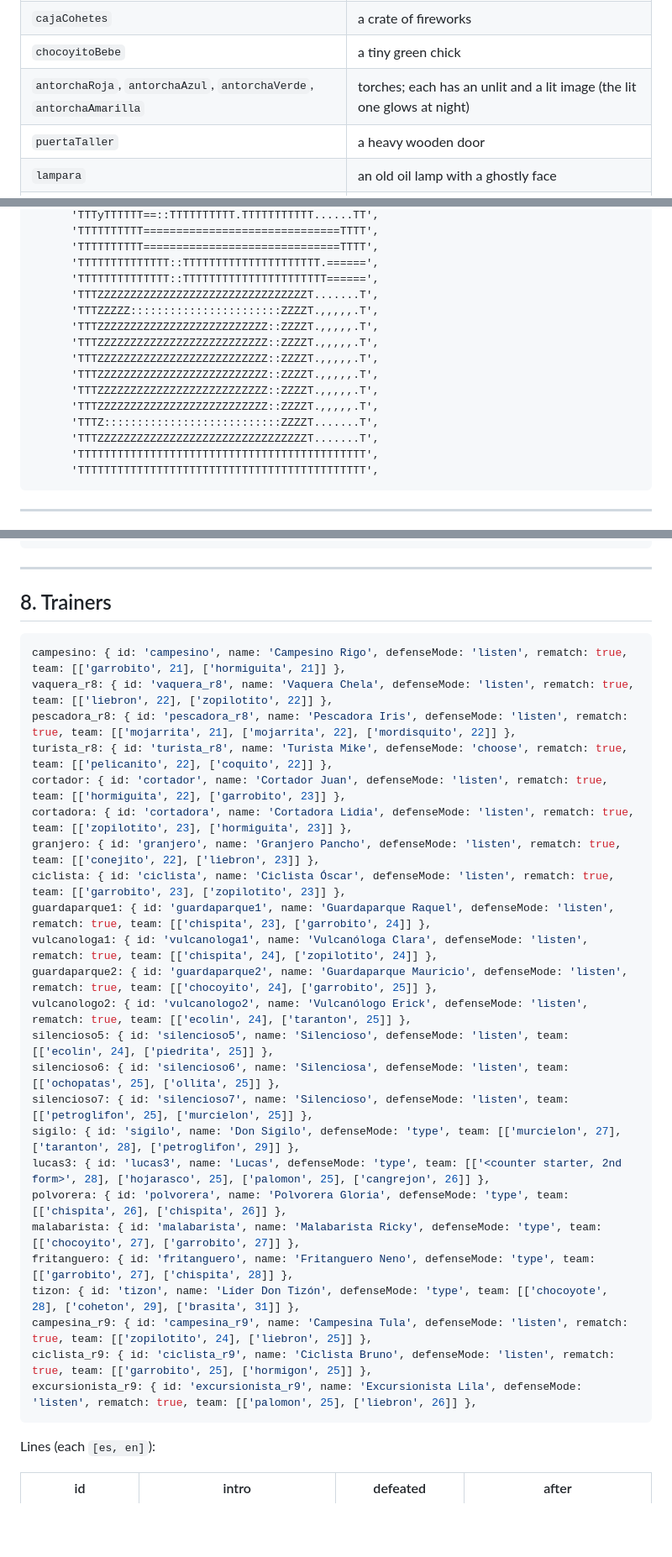
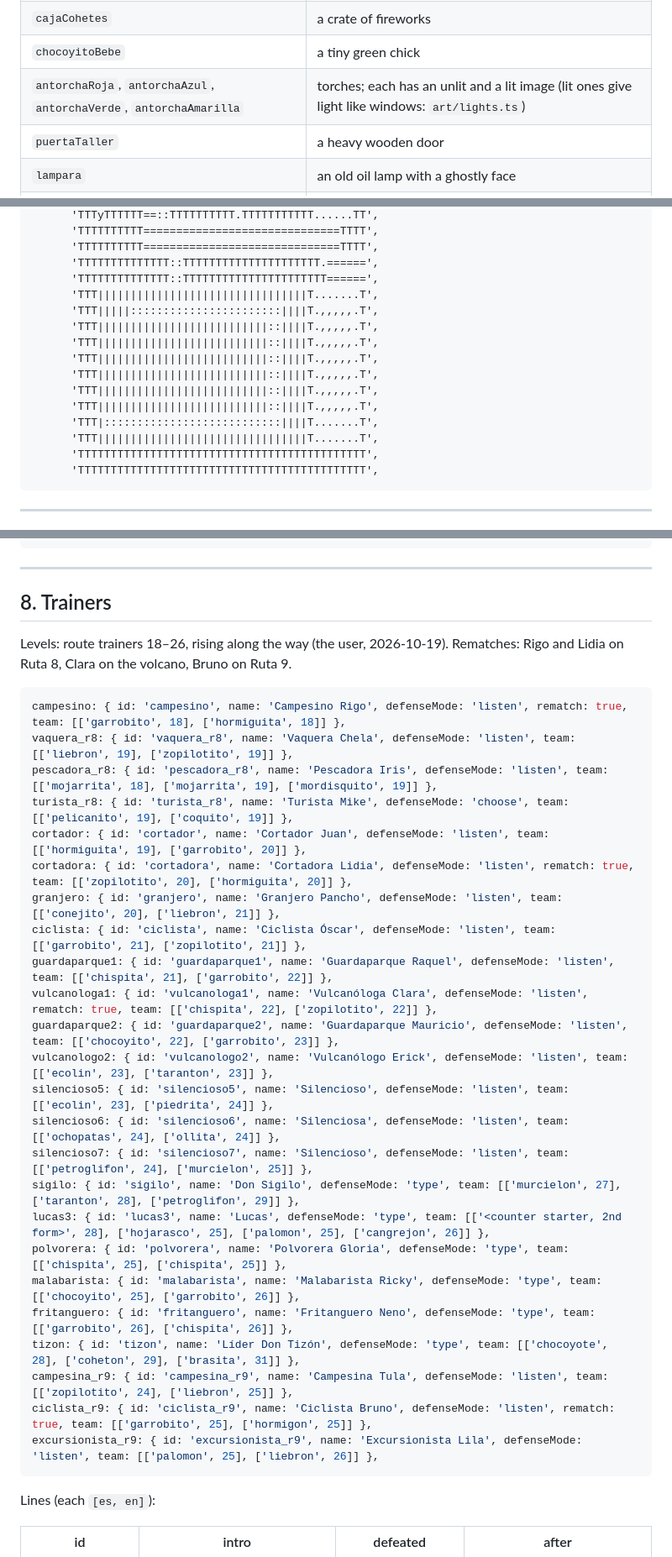
Before and after one commit to erikssonjoakim12/palabritas, a Markdown page: plans/phase4-region4.md, 3 parts joined by grey strips. Shown at 84% size. Drawn GitHub-style; blank space fills up the shorter version.

Commit message:
Region 4 plan updated: Lucas #3 at the ranger station, lower wild/trainer levels, no bus, sugarcane tile '|', 1-2 rematches per route
Co-Authored-By: Claude Opus 5.5 <noreply@anthropic.com>

````diff
--- a/plans/phase4-region4.md
+++ b/plans/phase4-region4.md
@@ -53,7 +66,7 @@ Amanecer's plateau).
 | `vaca` | a cow |
 | `cajaCohetes` | a crate of fireworks |
 | `chocoyitoBebe` | a tiny green chick |
-| `antorchaRoja`, `antorchaAzul`, `antorchaVerde`, `antorchaAmarilla` | torches; each has an unlit and a lit image (the lit one glows at night) |
+| `antorchaRoja`, `antorchaAzul`, `antorchaVerde`, `antorchaAmarilla` | torches; each has an unlit and a lit image (lit ones give light like windows: `art/lights.ts`) |
 | `puertaTaller` | a heavy wooden door |
 | `lampara` | an old oil lamp with a ghostly face |
 | `hamaca` | a striped hammock |
@@ -155,16 +171,16 @@ volcano." Put an `S` tile there (it's grass in the rows).
       'TTTTTTTTTT==============================TTTT',
       'TTTTTTTTTTTTTT::TTTTTTTTTTTTTTTTTTTTT.======',
       'TTTTTTTTTTTTTT::TTTTTTTTTTTTTTTTTTTTTT======',
-      'TTTZZZZZZZZZZZZZZZZZZZZZZZZZZZZZZZZT.......T',
-      'TTTZZZZZ:::::::::::::::::::::::ZZZZT.,,,,,.T',
-      'TTTZZZZZZZZZZZZZZZZZZZZZZZZZZ::ZZZZT.,,,,,.T',
-      'TTTZZZZZZZZZZZZZZZZZZZZZZZZZZ::ZZZZT.,,,,,.T',
-      'TTTZZZZZZZZZZZZZZZZZZZZZZZZZZ::ZZZZT.,,,,,.T',
-      'TTTZZZZZZZZZZZZZZZZZZZZZZZZZZ::ZZZZT.,,,,,.T',
-      'TTTZZZZZZZZZZZZZZZZZZZZZZZZZZ::ZZZZT.,,,,,.T',
-      'TTTZZZZZZZZZZZZZZZZZZZZZZZZZZ::ZZZZT.,,,,,.T',
-      'TTTZ:::::::::::::::::::::::::::ZZZZT.......T',
-      'TTTZZZZZZZZZZZZZZZZZZZZZZZZZZZZZZZZT.......T',
+      'TTT||||||||||||||||||||||||||||||||T.......T',
+      'TTT|||||:::::::::::::::::::::::||||T.,,,,,.T',
+      'TTT||||||||||||||||||||||||||::||||T.,,,,,.T',
+      'TTT||||||||||||||||||||||||||::||||T.,,,,,.T',
+      'TTT||||||||||||||||||||||||||::||||T.,,,,,.T',
+      'TTT||||||||||||||||||||||||||::||||T.,,,,,.T',
+      'TTT||||||||||||||||||||||||||::||||T.,,,,,.T',
+      'TTT||||||||||||||||||||||||||::||||T.,,,,,.T',
+      'TTT|:::::::::::::::::::::::::::||||T.......T',
+      'TTT||||||||||||||||||||||||||||||||T.......T',
       'TTTTTTTTTTTTTTTTTTTTTTTTTTTTTTTTTTTTTTTTTTTT',
       'TTTTTTTTTTTTTTTTTTTTTTTTTTTTTTTTTTTTTTTTTTTT',
 ```
@@ -595,31 +609,34 @@ has made camp on the north rim with the stolen fireworks.
 
 ## 8. Trainers
 
+Levels: route trainers 18–26, rising along the way (the user, 2026-10-19). Rematches: Rigo and Lidia on Ruta 8,
+Clara on the volcano, Bruno on Ruta 9.
+
 ```ts
-campesino: { id: 'campesino', name: 'Campesino Rigo', defenseMode: 'listen', rematch: true, team: [['garrobito', 21], ['hormiguita', 21]] },
-vaquera_r8: { id: 'vaquera_r8', name: 'Vaquera Chela', defenseMode: 'listen', rematch: true, team: [['liebron', 22], ['zopilotito', 22]] },
-pescadora_r8: { id: 'pescadora_r8', name: 'Pescadora Iris', defenseMode: 'listen', rematch: true, team: [['mojarrita', 21], ['mojarrita', 22], ['mordisquito', 22]] },
-turista_r8: { id: 'turista_r8', name: 'Turista Mike', defenseMode: 'choose', rematch: true, team: [['pelicanito', 22], ['coquito', 22]] },
-cortador: { id: 'cortador', name: 'Cortador Juan', defenseMode: 'listen', rematch: true, team: [['hormiguita', 22], ['garrobito', 23]] },
-cortadora: { id: 'cortadora', name: 'Cortadora Lidia', defenseMode: 'listen', rematch: true, team: [['zopilotito', 23], ['hormiguita', 23]] },
-granjero: { id: 'granjero', name: 'Granjero Pancho', defenseMode: 'listen', rematch: true, team: [['conejito', 22], ['liebron', 23]] },
-ciclista: { id: 'ciclista', name: 'Ciclista Óscar', defenseMode: 'listen', rematch: true, team: [['garrobito', 23], ['zopilotito', 23]] },
-guardaparque1: { id: 'guardaparque1', name: 'Guardaparque Raquel', defenseMode: 'listen', rematch: true, team: [['chispita', 23], ['garrobito', 24]] },
-vulcanologa1: { id: 'vulcanologa1', name: 'Vulcanóloga Clara', defenseMode: 'listen', rematch: true, team: [['chispita', 24], ['zopilotito', 24]] },
-guardaparque2: { id: 'guardaparque2', name: 'Guardaparque Mauricio', defenseMode: 'listen', rematch: true, team: [['chocoyito', 24], ['garrobito', 25]] },
-vulcanologo2: { id: 'vulcanologo2', name: 'Vulcanólogo Erick', defenseMode: 'listen', rematch: true, team: [['ecolin', 24], ['taranton', 25]] },
-silencioso5: { id: 'silencioso5', name: 'Silencioso', defenseMode: 'listen', team: [['ecolin', 24], ['piedrita', 25]] },
-silencioso6: { id: 'silencioso6', name: 'Silenciosa', defenseMode: 'listen', team: [['ochopatas', 25], ['ollita', 25]] },
-silencioso7: { id: 'silencioso7', name: 'Silencioso', defenseMode: 'listen', team: [['petroglifon', 25], ['murcielon', 25]] },
+campesino: { id: 'campesino', name: 'Campesino Rigo', defenseMode: 'listen', rematch: true, team: [['garrobito', 18], ['hormiguita', 18]] },
+vaquera_r8: { id: 'vaquera_r8', name: 'Vaquera Chela', defenseMode: 'listen', team: [['liebron', 19], ['zopilotito', 19]] },
+pescadora_r8: { id: 'pescadora_r8', name: 'Pescadora Iris', defenseMode: 'listen', team: [['mojarrita', 18], ['mojarrita', 19], ['mordisquito', 19]] },
+turista_r8: { id: 'turista_r8', name: 'Turista Mike', defenseMode: 'choose', team: [['pelicanito', 19], ['coquito', 19]] },
+cortador: { id: 'cortador', name: 'Cortador Juan', defenseMode: 'listen', team: [['hormiguita', 19], ['garrobito', 20]] },
+cortadora: { id: 'cortadora', name: 'Cortadora Lidia', defenseMode: 'listen', rematch: true, team: [['zopilotito', 20], ['hormiguita', 20]] },
+granjero: { id: 'granjero', name: 'Granjero Pancho', defenseMode: 'listen', team: [['conejito', 20], ['liebron', 21]] },
+ciclista: { id: 'ciclista', name: 'Ciclista Óscar', defenseMode: 'listen', team: [['garrobito', 21], ['zopilotito', 21]] },
+guardaparque1: { id: 'guardaparque1', name: 'Guardaparque Raquel', defenseMode: 'listen', team: [['chispita', 21], ['garrobito', 22]] },
+vulcanologa1: { id: 'vulcanologa1', name: 'Vulcanóloga Clara', defenseMode: 'listen', rematch: true, team: [['chispita', 22], ['zopilotito', 22]] },
+guardaparque2: { id: 'guardaparque2', name: 'Guardaparque Mauricio', defenseMode: 'listen', team: [['chocoyito', 22], ['garrobito', 23]] },
+vulcanologo2: { id: 'vulcanologo2', name: 'Vulcanólogo Erick', defenseMode: 'listen', team: [['ecolin', 23], ['taranton', 23]] },
+silencioso5: { id: 'silencioso5', name: 'Silencioso', defenseMode: 'listen', team: [['ecolin', 23], ['piedrita', 24]] },
+silencioso6: { id: 'silencioso6', name: 'Silenciosa', defenseMode: 'listen', team: [['ochopatas', 24], ['ollita', 24]] },
+silencioso7: { id: 'silencioso7', name: 'Silencioso', defenseMode: 'listen', team: [['petroglifon', 24], ['murcielon', 25]] },
 sigilo: { id: 'sigilo', name: 'Don Sigilo', defenseMode: 'type', team: [['murcielon', 27], ['taranton', 28], ['petroglifon', 29]] },
 lucas3: { id: 'lucas3', name: 'Lucas', defenseMode: 'type', team: [['<counter starter, 2nd form>', 28], ['hojarasco', 25], ['palomon', 25], ['cangrejon', 26]] },
-polvorera: { id: 'polvorera', name: 'Polvorera Gloria', defenseMode: 'type', team: [['chispita', 26], ['chispita', 26]] },
-malabarista: { id: 'malabarista', name: 'Malabarista Ricky', defenseMode: 'type', team: [['chocoyito', 27], ['garrobito', 27]] },
-fritanguero: { id: 'fritanguero', name: 'Fritanguero Neno', defenseMode: 'type', team: [['garrobito', 27], ['chispita', 28]] },
+polvorera: { id: 'polvorera', name: 'Polvorera Gloria', defenseMode: 'type', team: [['chispita', 25], ['chispita', 25]] },
+malabarista: { id: 'malabarista', name: 'Malabarista Ricky', defenseMode: 'type', team: [['chocoyito', 25], ['garrobito', 26]] },
+fritanguero: { id: 'fritanguero', name: 'Fritanguero Neno', defenseMode: 'type', team: [['garrobito', 26], ['chispita', 26]] },
 tizon: { id: 'tizon', name: 'Líder Don Tizón', defenseMode: 'type', team: [['chocoyote', 28], ['coheton', 29], ['brasita', 31]] },
-campesina_r9: { id: 'campesina_r9', name: 'Campesina Tula', defenseMode: 'listen', rematch: true, team: [['zopilotito', 24], ['liebron', 25]] },
+campesina_r9: { id: 'campesina_r9', name: 'Campesina Tula', defenseMode: 'listen', team: [['zopilotito', 24], ['liebron', 25]] },
 ciclista_r9: { id: 'ciclista_r9', name: 'Ciclista Bruno', defenseMode: 'listen', rematch: true, team: [['garrobito', 25], ['hormigon', 25]] },
-excursionista_r9: { id: 'excursionista_r9', name: 'Excursionista Lila', defenseMode: 'listen', rematch: true, team: [['palomon', 25], ['liebron', 26]] },
+excursionista_r9: { id: 'excursionista_r9', name: 'Excursionista Lila', defenseMode: 'listen', team: [['palomon', 25], ['liebron', 26]] },
 ```
 
 Lines (each `[es, en]`):
````
Also changed, not shown: other parts of plans/phase4-region4.md (+52 -33 lines), PLAN_GYMS_2-4.md (+1 -1 lines), ROADMAP.md (+1 -1 lines).
